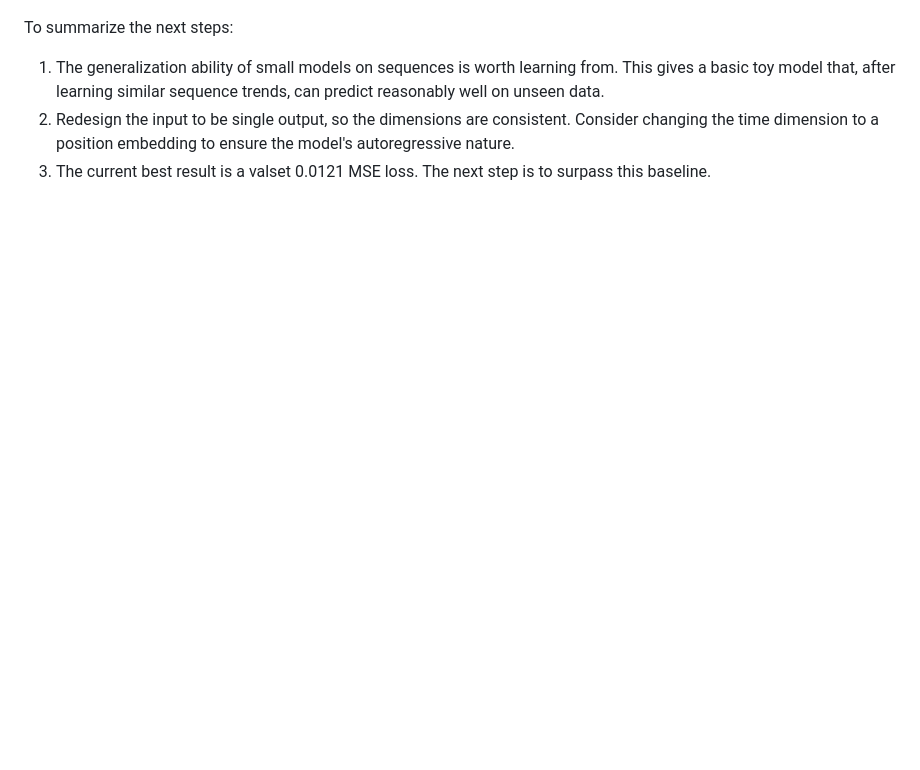
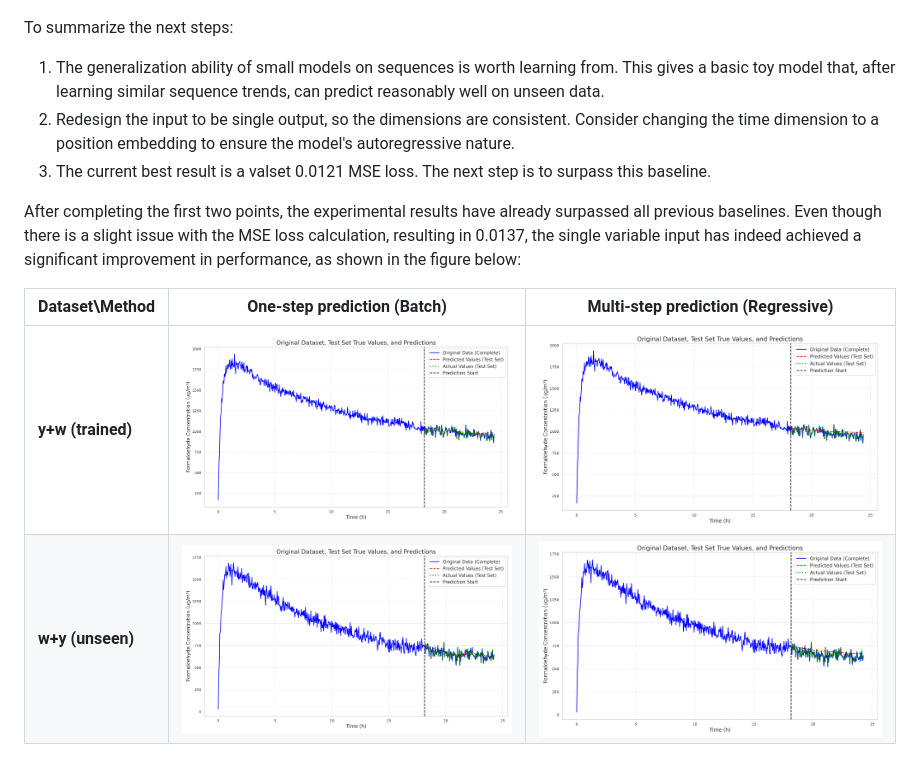
Before and after one commit to donglinkang2021/simple-sequence-prediction, a Markdown page: docs/20241219.md, the part around the change. Drawn GitHub-style; pictures changed too: docs/images/20241219/predict_batch_w_y.png (added), docs/images/20241219/predict_batch_y_w.png (added), docs/images/20241219/predict_regressive_w_y.png (added); blank space fills up the shorter version.

```diff
--- a/docs/20241219.md
+++ b/docs/20241219.md
@@ -16,3 +16,10 @@ To summarize the next steps:
 1. The generalization ability of small models on sequences is worth learning from. This gives a basic toy model that, after learning similar sequence trends, can predict reasonably well on unseen data.
 2. Redesign the input to be single output, so the dimensions are consistent. Consider changing the time dimension to a position embedding to ensure the model's autoregressive nature.
 3. The current best result is a valset 0.0121 MSE loss. The next step is to surpass this baseline.
+
+After completing the first two points, the experimental results have already surpassed all previous baselines. Even though there is a slight issue with the MSE loss calculation, resulting in 0.0137, the single variable input has indeed achieved a significant improvement in performance, as shown in the figure below:
+
+| Dataset\Method | One-step prediction (Batch) | Multi-step prediction (Regressive) |
+| -------------- | --------------------------- | ---------------------------------- |
+| **y+w (trained)** | ![alt](./images/20241219/predict_batch_y_w.png) | ![alt](./images/20241219/predict_regressive_y_w.png) |
+| **w+y (unseen)** | ![alt](./images/20241219/predict_batch_w_y.png) | ![alt](./images/20241219/predict_regressive_w_y.png) |
```
Also changed, not shown: README.md (+2 -0 lines), predict_regressive_y_w.png (added), 12 other files.
